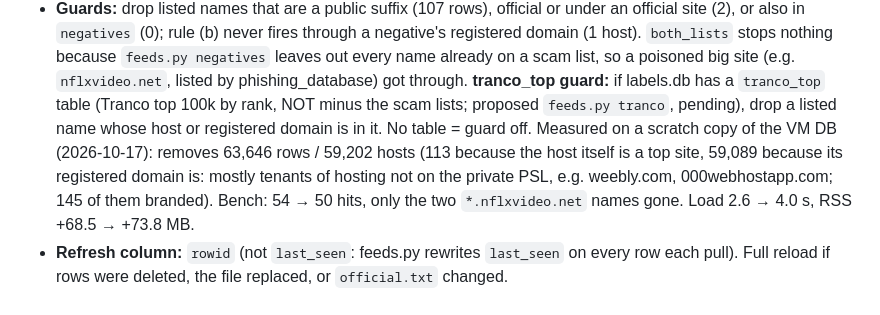
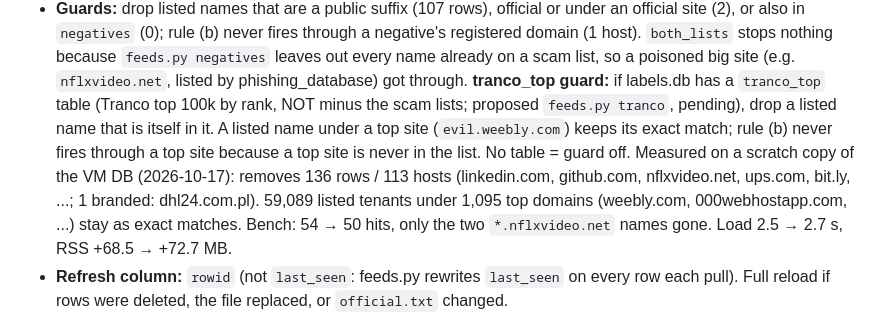
Before and after one commit to shriya77/Scamouflage, a Markdown page: docs/MODEL_SPEC.md, the part around the change. Drawn GitHub-style.

Commit message:
docs: Stage 0 tranco_top guard is host-only, new VM numbers (MODEL_SPEC §5)
Co-Authored-By: Claude Opus 5.5 <noreply@anthropic.com>

```diff
--- a/docs/MODEL_SPEC.md
+++ b/docs/MODEL_SPEC.md
@@ -170,12 +170,13 @@ class KnownList:
   (1 host). `both_lists` stops nothing because `feeds.py negatives` leaves out every name already
   on a scam list, so a poisoned big site (e.g. `nflxvideo.net`, listed by phishing_database) got
   through. **tranco_top guard:** if labels.db has a `tranco_top` table (Tranco top 100k by rank,
-  NOT minus the scam lists; proposed `feeds.py tranco`, pending), drop a listed name whose host or
-  registered domain is in it. No table = guard off. Measured on a scratch copy of the VM DB
-  (2026-10-17): removes 63,646 rows / 59,202 hosts (113 because the host itself is a top site,
-  59,089 because its registered domain is: mostly tenants of hosting not on the private PSL, e.g.
-  weebly.com, 000webhostapp.com; 145 of them branded). Bench: 54 → 50 hits, only the two
-  `*.nflxvideo.net` names gone. Load 2.6 → 4.0 s, RSS +68.5 → +73.8 MB.
+  NOT minus the scam lists; proposed `feeds.py tranco`, pending), drop a listed name that is itself
+  in it. A listed name under a top site (`evil.weebly.com`) keeps its exact match; rule (b) never
+  fires through a top site because a top site is never in the list. No table = guard off.
+  Measured on a scratch copy of the VM DB (2026-10-17): removes 136 rows / 113 hosts (linkedin.com,
+  github.com, nflxvideo.net, ups.com, bit.ly, ...; 1 branded: dhl24.com.pl). 59,089 listed tenants
+  under 1,095 top domains (weebly.com, 000webhostapp.com, ...) stay as exact matches. Bench: 54 → 50
+  hits, only the two `*.nflxvideo.net` names gone. Load 2.5 → 2.7 s, RSS +68.5 → +72.7 MB.
 - **Refresh column:** `rowid` (not `last_seen`: feeds.py rewrites `last_seen` on every row each
   pull). Full reload if rows were deleted, the file replaced, or `official.txt` changed.
 - **Measured on the VM** (2026-10-17, 697,829 rows → 544,038 hosts): load 2.8 s, +68.5 MB RSS per
```
